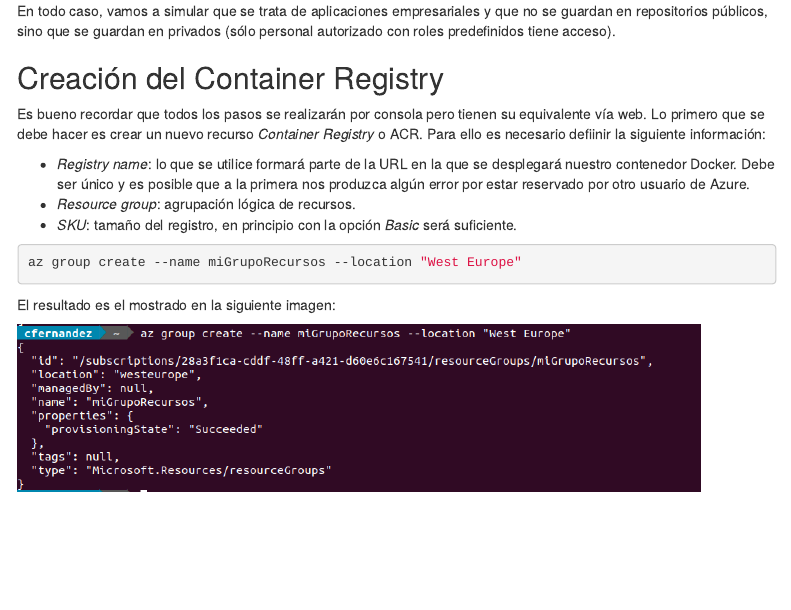
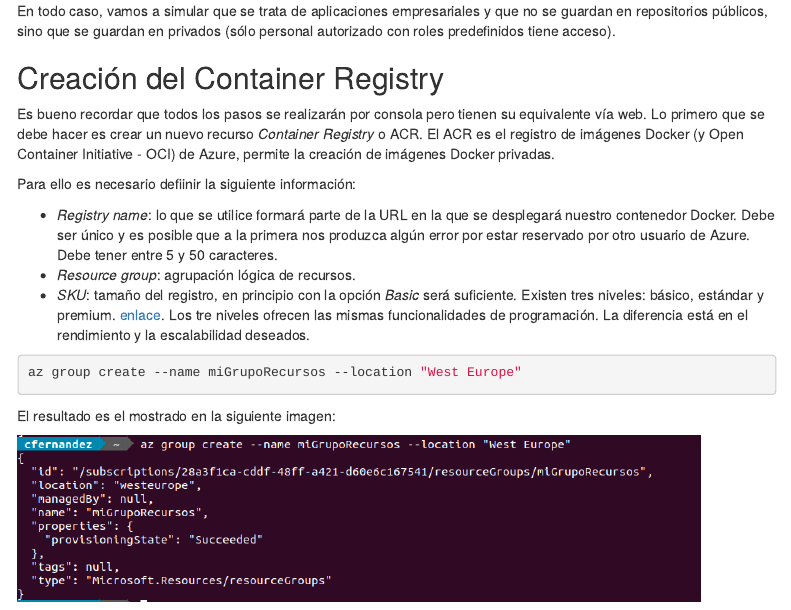
Before and after one commit to cafernandezlo/es_fic_muei_ics, an R Markdown document (ics.Rmd): the page in a window 1100 px wide, from 18190 px down. Rendered offline with R 4.5, knitr and Pandoc, with nearby package versions; menus at the side of the page are left out.

Commit message:
new details

````diff
--- a/ics.Rmd
+++ b/ics.Rmd
@@ -706,11 +706,13 @@ En todo caso, vamos a simular que se trata de aplicaciones empresariales y que n
 
 ## Creación del Container Registry
 
-Es bueno recordar que todos los pasos se realizarán por consola pero tienen su equivalente vía web. Lo primero que se debe hacer es crear un nuevo recurso *Container Registry* o ACR. Para ello es necesario defiinir la siguiente información:
+Es bueno recordar que todos los pasos se realizarán por consola pero tienen su equivalente vía web. Lo primero que se debe hacer es crear un nuevo recurso *Container Registry* o ACR. El ACR es el registro de imágenes Docker (y Open Container Initiative - OCI) de Azure, permite la creación de imágenes Docker privadas.
 
-* *Registry name*: lo que se utilice formará parte de la URL en la que se desplegará nuestro contenedor Docker. Debe ser único y es posible que a la primera nos produzca algún error por estar reservado por otro usuario de Azure.
+Para ello es necesario defiinir la siguiente información:
+
+* *Registry name*: lo que se utilice formará parte de la URL en la que se desplegará nuestro contenedor Docker. Debe ser único y es posible que a la primera nos produzca algún error por estar reservado por otro usuario de Azure. Debe tener entre 5 y 50 caracteres.
 * *Resource group*: agrupación lógica de recursos.
-* *SKU*: tamaño del registro, en principio con la opción *Basic* será suficiente.
+* *SKU*: tamaño del registro, en principio con la opción *Basic* será suficiente. Existen tres niveles: básico, estándar y premium. [enlace](https://docs.microsoft.com/es-es/azure/container-registry/container-registry-skus). Los tre niveles ofrecen las mismas funcionalidades de programación. La diferencia está en el rendimiento y la escalabilidad deseados.
 
 ```{bash eval=F}
 az group create --name miGrupoRecursos --location "West Europe"
````
Also changed, not shown: ics.Rmd (2 more changed lines).
